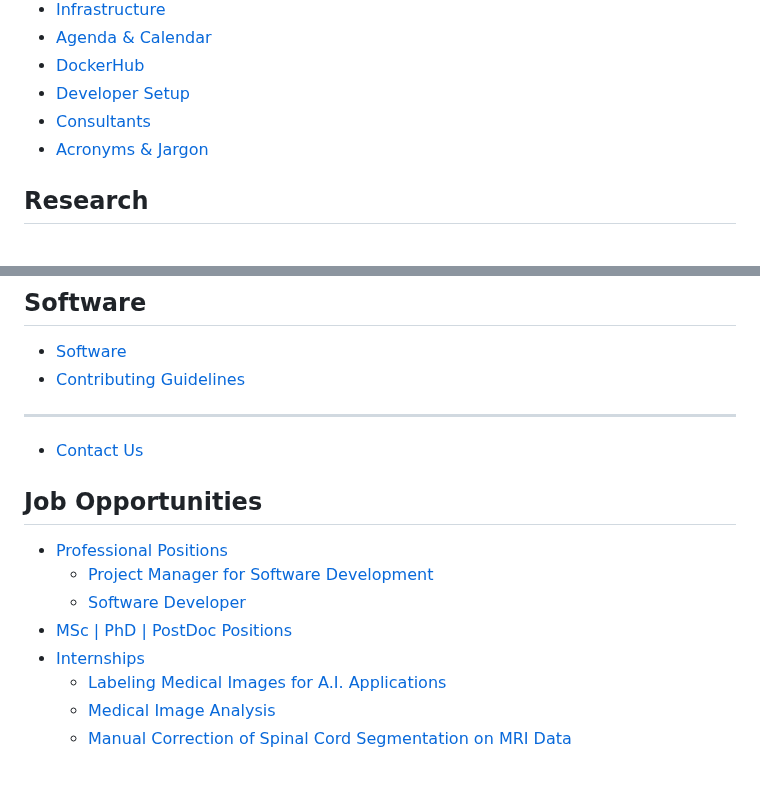
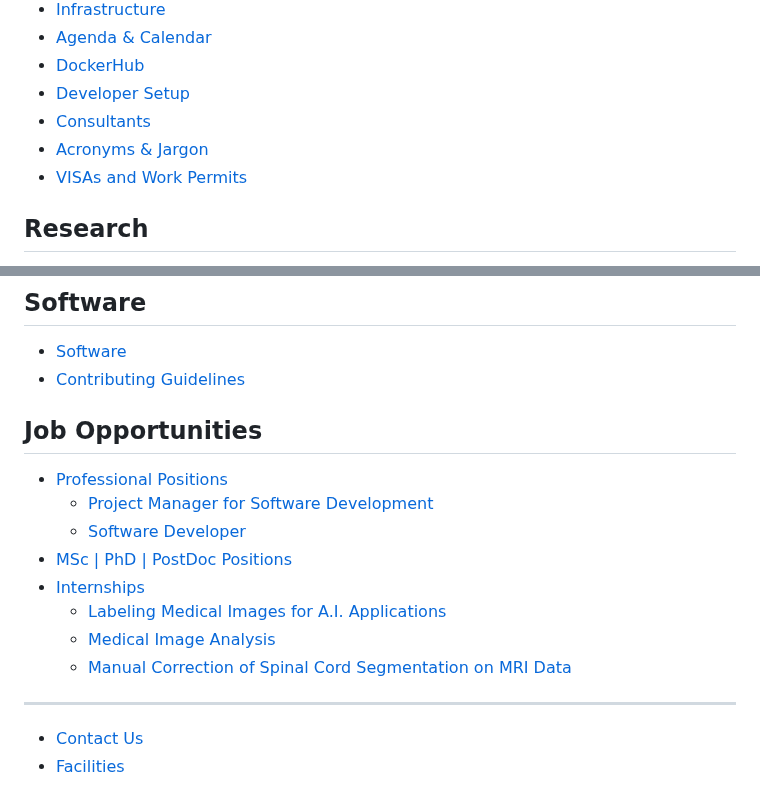
Before and after one commit to neuropoly/neuro.polymtl.ca, a Markdown page: SUMMARY.md, 2 parts joined by grey strips. GitHub-like rendering.

```diff
--- a/SUMMARY.md
+++ b/SUMMARY.md
@@ -35,6 +35,7 @@
 * [Developer Setup](onboarding/developer-setup.md)
 * [Consultants](onboarding/consultants.md)
 * [Acronyms & Jargon](onboarding/acronyms.md)
+* [VISAs and Work Permits](onboarding/visas-and-work-permits.md)
 
 ## Research
 
@@ -63,10 +64,6 @@
 * [Software](software-1/software.md)
 * [Contributing Guidelines](software-1/contributing.md)
 
----
-
-* [Contact Us](contact-us.md)
-
 ## Job Opportunities <a id="job-opportunities-1"></a>
 
 * [Professional Positions](job-opportunities-1/professional-positions/README.md)
@@ -77,3 +74,8 @@
   * [Labeling Medical Images for A.I. Applications](job-opportunities-1/internships/labeling-medical-images-for-a.i.-applications.md)
   * [Medical Image Analysis](job-opportunities-1/internships/medical-image-analysis.md)
   * [Manual Correction of Spinal Cord Segmentation on MRI Data](job-opportunities-1/internships/manual-correction-of-spinal-cord-segmentation-on-mri-data.md)
+
+---
+
+* [Contact Us](contact-us.md)
+* [Facilities](facilities.md)
```
Also changed, not shown: facilities.md (added, +79 -0 lines), onboarding/visas-and-work-permits.md (added, +34 -0 lines), .gitbook/assets/dsc_0252.jpeg (added), .gitbook/assets/img_2214.jpeg (added), .gitbook/assets/img_2234_good.jpeg (added), .gitbook/assets/img_2240_good.jpeg (added), .gitbook/assets/img_2246_good.jpeg (added), .gitbook/assets/img_2250_good.jpeg (added).
